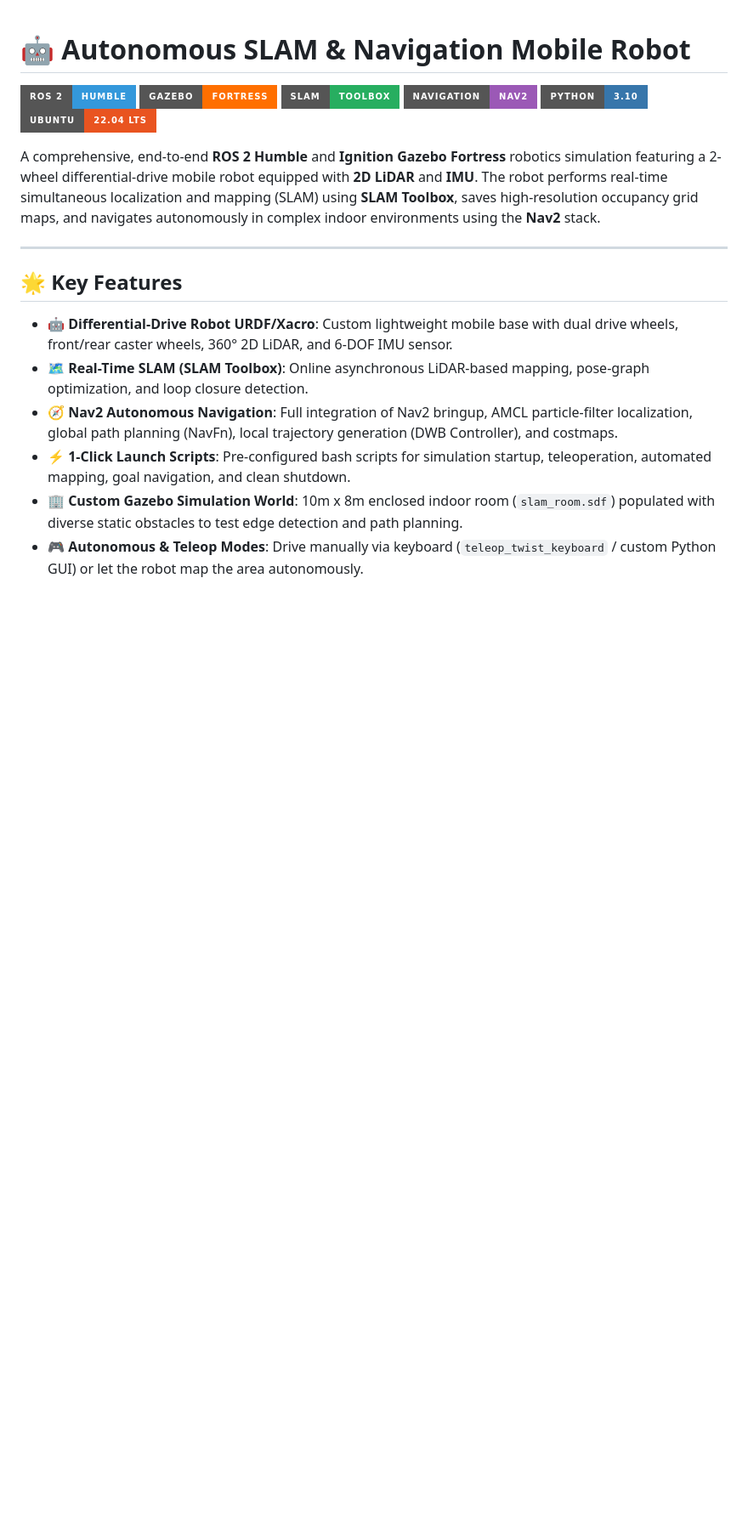
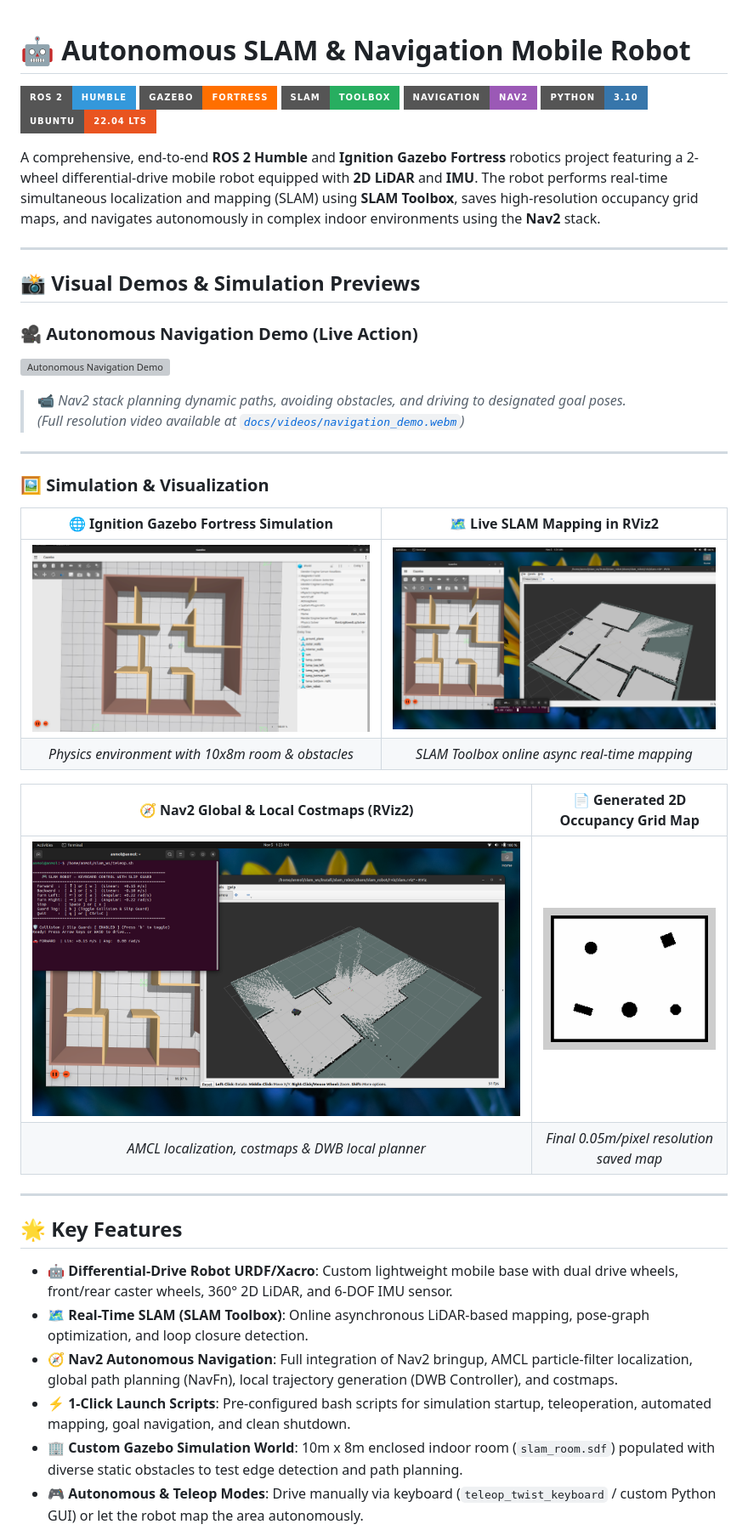
Before and after one commit to Anmoltembhare032005/slam-robot-and-navigation-robot, a Markdown page: README.md, the part around one of its changes. Shown at 85% size. Drawn GitHub-style; pictures changed too: docs/images/gazebo_simulation.png (added), docs/images/rviz_visualization.png (added), docs/images/slam_map_making.png (added); badges without logos; blank space fills up the shorter version; grey boxes are pictures that could not be loaded.

Commit message:
Add Gazebo & RViz simulation previews, SLAM map making image, and navigation demo video

```diff
--- a/README.md
+++ b/README.md
@@ -7,7 +7,30 @@
 [![Python](https://img.shields.io/badge/Python-3.10-3776AB?style=for-the-badge&logo=python&logoColor=white)](https://python.org)
 [![OS](https://img.shields.io/badge/Ubuntu-22.04_LTS-E95420?style=for-the-badge&logo=ubuntu&logoColor=white)](https://releases.ubuntu.com/22.04/)
 
-A comprehensive, end-to-end **ROS 2 Humble** and **Ignition Gazebo Fortress** robotics simulation featuring a 2-wheel differential-drive mobile robot equipped with **2D LiDAR** and **IMU**. The robot performs real-time simultaneous localization and mapping (SLAM) using **SLAM Toolbox**, saves high-resolution occupancy grid maps, and navigates autonomously in complex indoor environments using the **Nav2** stack.
+A comprehensive, end-to-end **ROS 2 Humble** and **Ignition Gazebo Fortress** robotics project featuring a 2-wheel differential-drive mobile robot equipped with **2D LiDAR** and **IMU**. The robot performs real-time simultaneous localization and mapping (SLAM) using **SLAM Toolbox**, saves high-resolution occupancy grid maps, and navigates autonomously in complex indoor environments using the **Nav2** stack.
+
+---
+
+## 📸 Visual Demos & Simulation Previews
+
+### 🎥 Autonomous Navigation Demo (Live Action)
+![Autonomous Navigation Demo](docs/images/navigation_demo.gif)
+> 📹 *Nav2 stack planning dynamic paths, avoiding obstacles, and driving to designated goal poses.*
+> *(Full resolution video available at [`docs/videos/navigation_demo.webm`](docs/videos/navigation_demo.webm))*
+
+---
+
+### 🖼️ Simulation & Visualization
+
+| 🌐 Ignition Gazebo Fortress Simulation | 🗺️ Live SLAM Mapping in RViz2 |
+| :---: | :---: |
+| ![Gazebo Simulation](docs/images/gazebo_simulation.png) | ![SLAM Map Making](docs/images/slam_map_making.png) |
+| *Physics environment with 10x8m room & obstacles* | *SLAM Toolbox online async real-time mapping* |
+
+| 🧭 Nav2 Global & Local Costmaps (RViz2) | 📄 Generated 2D Occupancy Grid Map |
+| :---: | :---: |
+| ![RViz Navigation](docs/images/rviz_visualization.png) | ![Occupancy Map](docs/images/slam_map.png) |
+| *AMCL localization, costmaps & DWB local planner* | *Final 0.05m/pixel resolution saved map* |
 
 ---
 
```
Also changed, not shown: other parts of README.md (+8 -13 lines), 3 other files.
